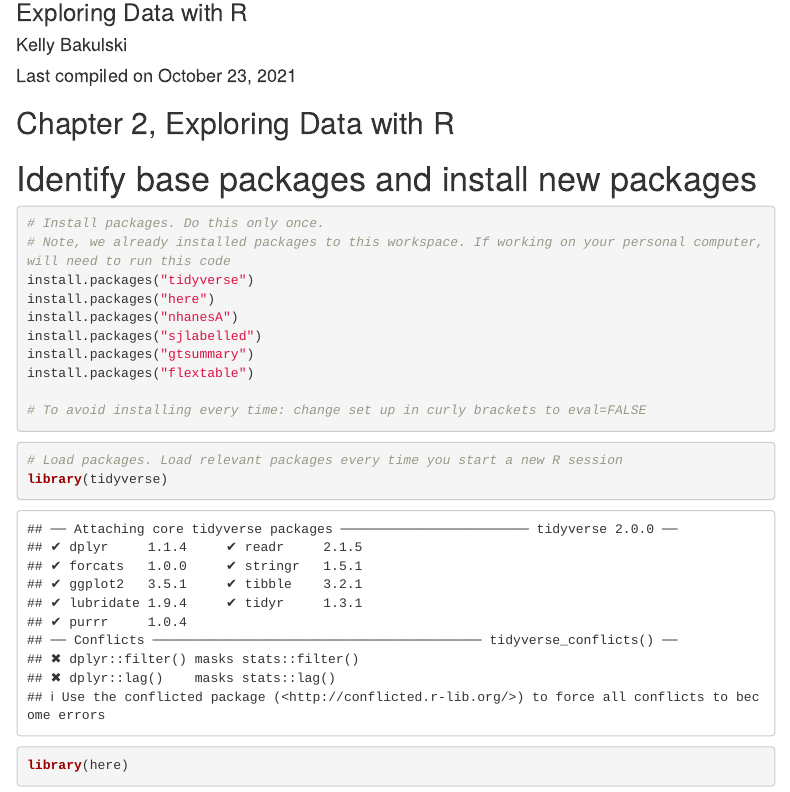
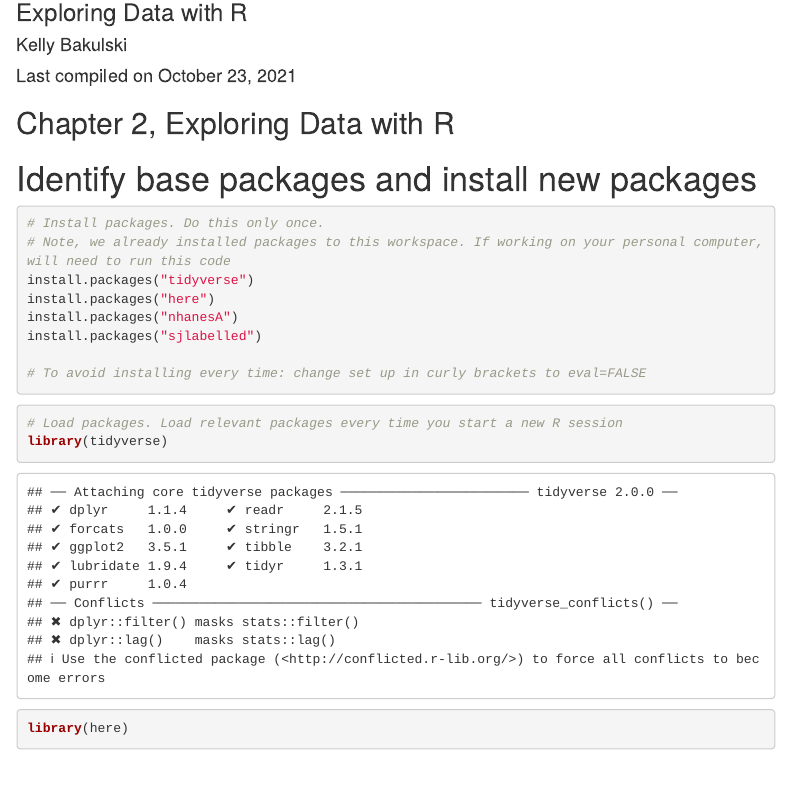
Before and after one commit to bakulski/EPID674_02_Data_Management_Class, an R Markdown document (EPID674_Week2_Class.Rmd): the page in a window 1100 px wide, from 130 px down. Rendered offline with R 4.5, knitr and Pandoc, with nearby package versions; some code elsewhere in the file could not run offline; menus at the side of the page are left out.

Commit message:
Removed Week 3 packages

````diff
--- a/EPID674_Week2_Class.Rmd
+++ b/EPID674_Week2_Class.Rmd
@@ -27,8 +27,6 @@ install.packages("tidyverse")
 install.packages("here")
 install.packages("nhanesA")
 install.packages("sjlabelled")
-install.packages("gtsummary")
-install.packages("flextable")
 
 # To avoid installing every time: change set up in curly brackets to eval=FALSE
 ```
````
Also changed, not shown: EPID674_Week2_Class.Rmd (2 more changed lines).
